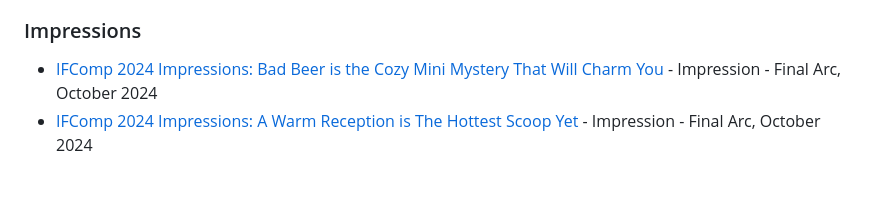
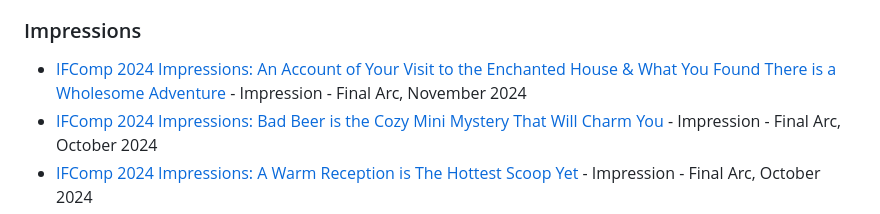
Before and after one commit to heyjustinkim/portfolio, a Markdown page: src/pages/writing.md, the part around the change. Rendered like a GitHub page; blank space fills up the shorter version.

Commit message:
Updating writing page with Mandy's game impression

```diff
--- a/src/pages/writing.md
+++ b/src/pages/writing.md
@@ -17,6 +17,7 @@ A collection of my published works as a writer.
 
 ### Impressions
 
+- [IFComp 2024 Impressions: An Account of Your Visit to the Enchanted House & What You Found There is a Wholesome Adventure](https://www.thefinalarc.com/ifcomp-2024-impressions-an-account-of-your-visit-to-the-enchanted-house-what-you-found-there-is-a-wholesome-adventure/) - Impression - Final Arc, November 2024
 - [IFComp 2024 Impressions: Bad Beer is the Cozy Mini Mystery That Will Charm You](https://www.thefinalarc.com/ifcomp-2024-impressions-bad-beer-is-the-cozy-mini-mystery-that-will-charm-you/) - Impression - Final Arc, October 2024
 - [IFComp 2024 Impressions: A Warm Reception is The Hottest Scoop Yet](https://www.thefinalarc.com/ifcomp-2024-impressions-a-warm-reception-is-the-hottest-scoop-yet/) - Impression - Final Arc, October 2024
 - [IFComp 2024 Impressions: Play Quest for the Teacup of Minor Sentimental Value, a Choice-Based RPG Maker Game, to Brighten Your Day](https://www.thefinalarc.com/quest-for-the-teacup-of-minor-sentimental-value-a-choice-based-rpg-maker-game/) - Impression - Final Arc, October 2024
```
